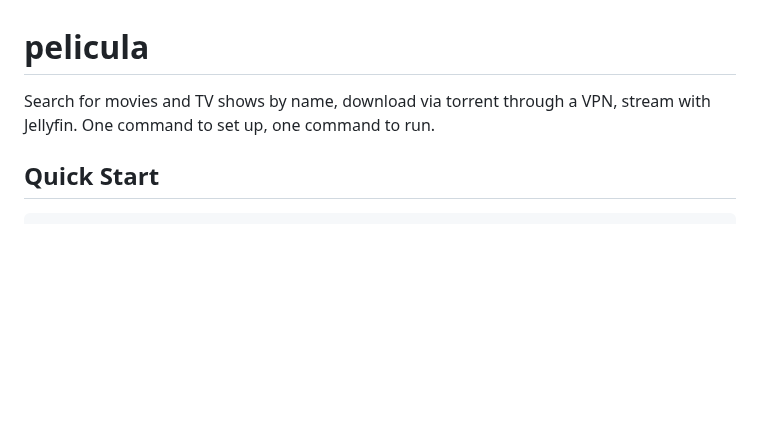
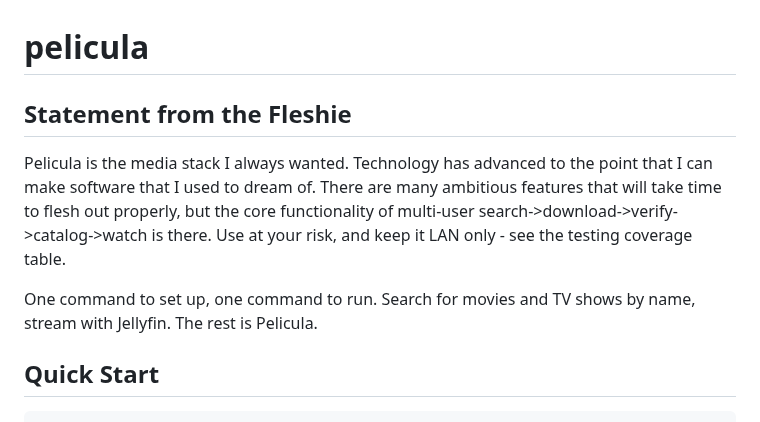
Before and after one commit to peligwen/pelicula, a Markdown page: README.md, the part around the change. Drawn GitHub-style; blank space fills up the shorter version.

Commit message:
Statement from the Fleshie
Expanded the README with a statement about Pelicula's features and usage.

```diff
--- a/README.md
+++ b/README.md
@@ -1,6 +1,10 @@
 # pelicula
 
-Search for movies and TV shows by name, download via torrent through a VPN, stream with Jellyfin. One command to set up, one command to run.
+## Statement from the Fleshie
+
+Pelicula is the media stack I always wanted. Technology has advanced to the point that I can make software that I used to dream of. There are many ambitious features that will take time to flesh out properly, but the core functionality of multi-user search->download->verify->catalog->watch is there. Use at your risk, and keep it LAN only - see the testing coverage table.
+
+One command to set up, one command to run. Search for movies and TV shows by name, stream with Jellyfin. The rest is Pelicula.
 
 ## Quick Start
 
```
